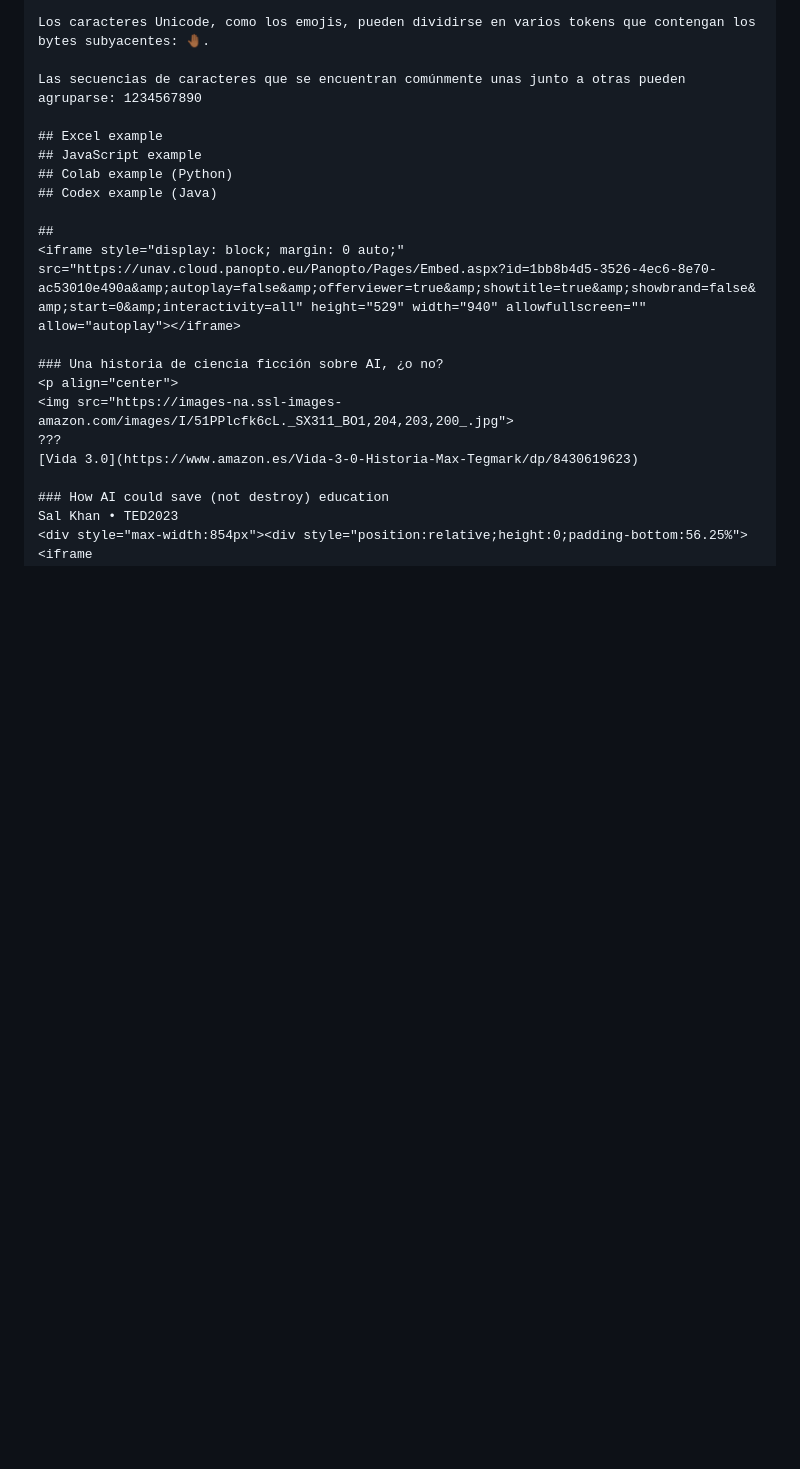
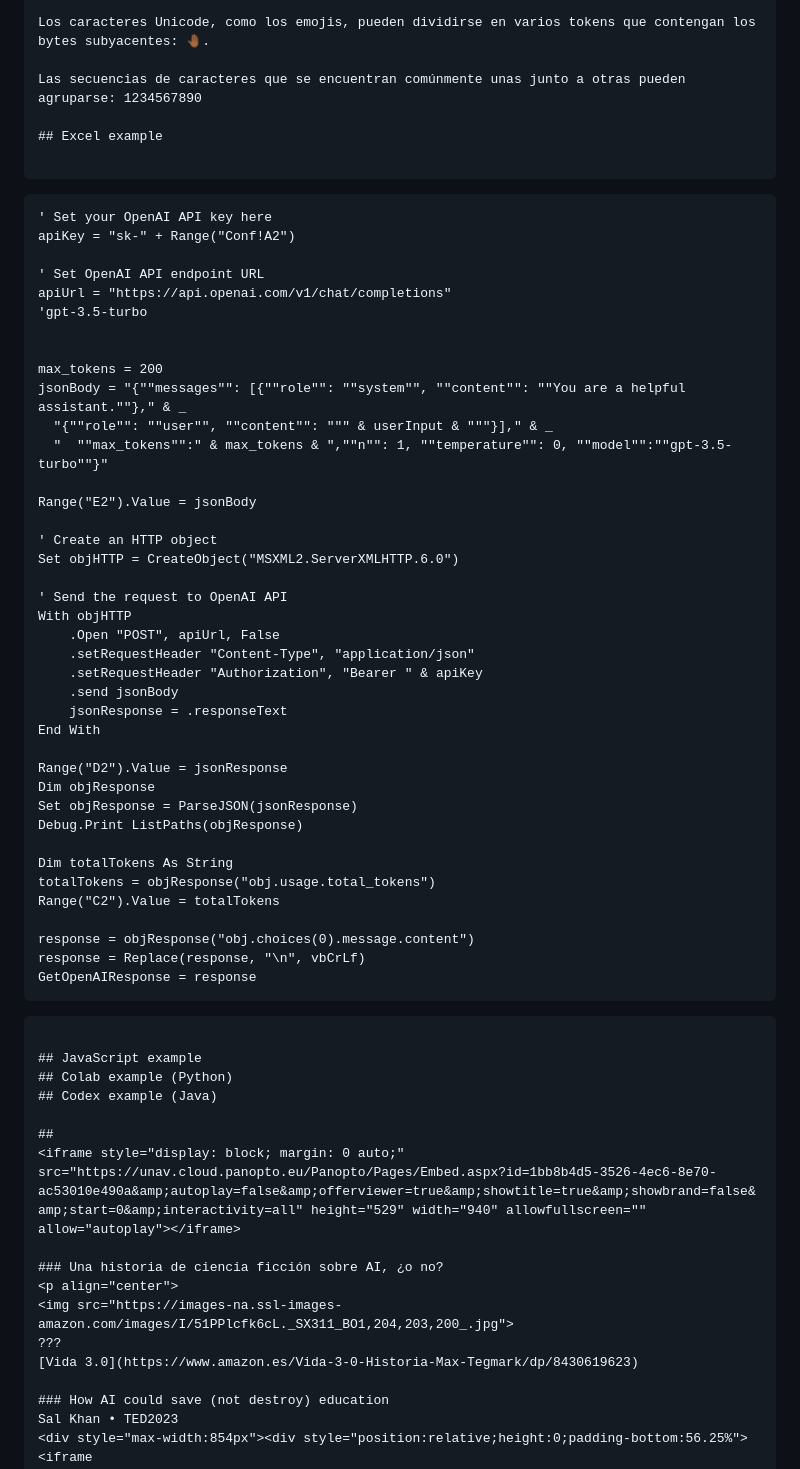
Before and after one commit to nicolasserrano/digital, a Markdown page: APIChatGPT.md, the part around the change. Rendered like a GitHub page; blank space fills up the shorter version.

````diff
--- a/APIChatGPT.md
+++ b/APIChatGPT.md
@@ -85,6 +85,49 @@ Los caracteres Unicode, como los emojis, pueden dividirse en varios tokens que c
 Las secuencias de caracteres que se encuentran comúnmente unas junto a otras pueden agruparse: 1234567890
 
 ## Excel example
+
+```
+    ' Set your OpenAI API key here
+    apiKey = "sk-" + Range("Conf!A2")
+
+    ' Set OpenAI API endpoint URL
+    apiUrl = "https://api.openai.com/v1/chat/completions"
+    'gpt-3.5-turbo
+
+
+    max_tokens = 200
+    jsonBody = "{""messages"": [{""role"": ""system"", ""content"": ""You are a helpful assistant.""}," & _
+      "{""role"": ""user"", ""content"": """ & userInput & """}]," & _
+      "  ""max_tokens"":" & max_tokens & ",""n"": 1, ""temperature"": 0, ""model"":""gpt-3.5-turbo""}"
+
+    Range("E2").Value = jsonBody
+
+    ' Create an HTTP object
+    Set objHTTP = CreateObject("MSXML2.ServerXMLHTTP.6.0")
+
+    ' Send the request to OpenAI API
+    With objHTTP
+        .Open "POST", apiUrl, False
+        .setRequestHeader "Content-Type", "application/json"
+        .setRequestHeader "Authorization", "Bearer " & apiKey
+        .send jsonBody
+        jsonResponse = .responseText
+    End With
+
+    Range("D2").Value = jsonResponse
+    Dim objResponse
+    Set objResponse = ParseJSON(jsonResponse)
+    Debug.Print ListPaths(objResponse)
+
+    Dim totalTokens As String
+    totalTokens = objResponse("obj.usage.total_tokens")
+    Range("C2").Value = totalTokens
+
+    response = objResponse("obj.choices(0).message.content")
+    response = Replace(response, "\n", vbCrLf)
+    GetOpenAIResponse = response
+```
+
 ## JavaScript example
 ## Colab example (Python)
 ## Codex example (Java)
````
